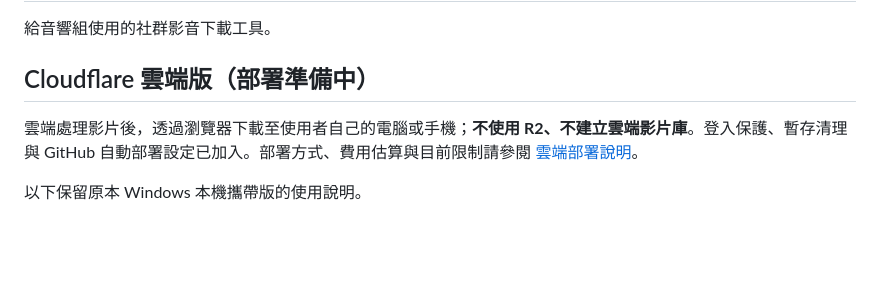
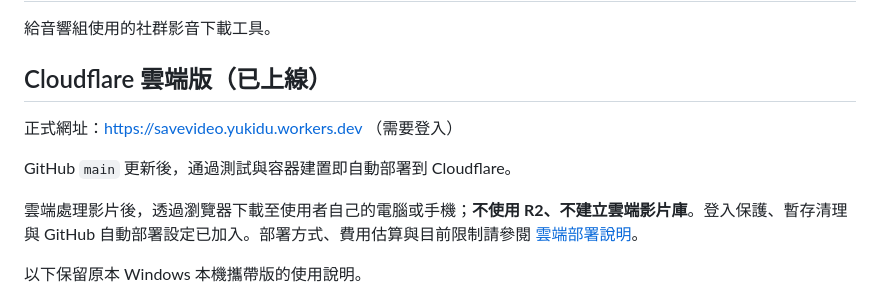
Before and after one commit to yukidu/Download-Starry, a Markdown page: README.md, the part around the change. Drawn GitHub-style; blank space fills up the shorter version.

```diff
--- a/README.md
+++ b/README.md
@@ -2,7 +2,11 @@
 
 給音響組使用的社群影音下載工具。
 
-## Cloudflare 雲端版（部署準備中）
+## Cloudflare 雲端版（已上線）
+
+正式網址：https://savevideo.yukidu.workers.dev （需要登入）
+
+GitHub `main` 更新後，通過測試與容器建置即自動部署到 Cloudflare。
 
 雲端處理影片後，透過瀏覽器下載至使用者自己的電腦或手機；**不使用 R2、不建立雲端影片庫**。登入保護、暫存清理與 GitHub 自動部署設定已加入。部署方式、費用估算與目前限制請參閱 [雲端部署說明](deployment/README.md)。
 
```
Also changed, not shown: deployment/README.md (+9 -3 lines).
